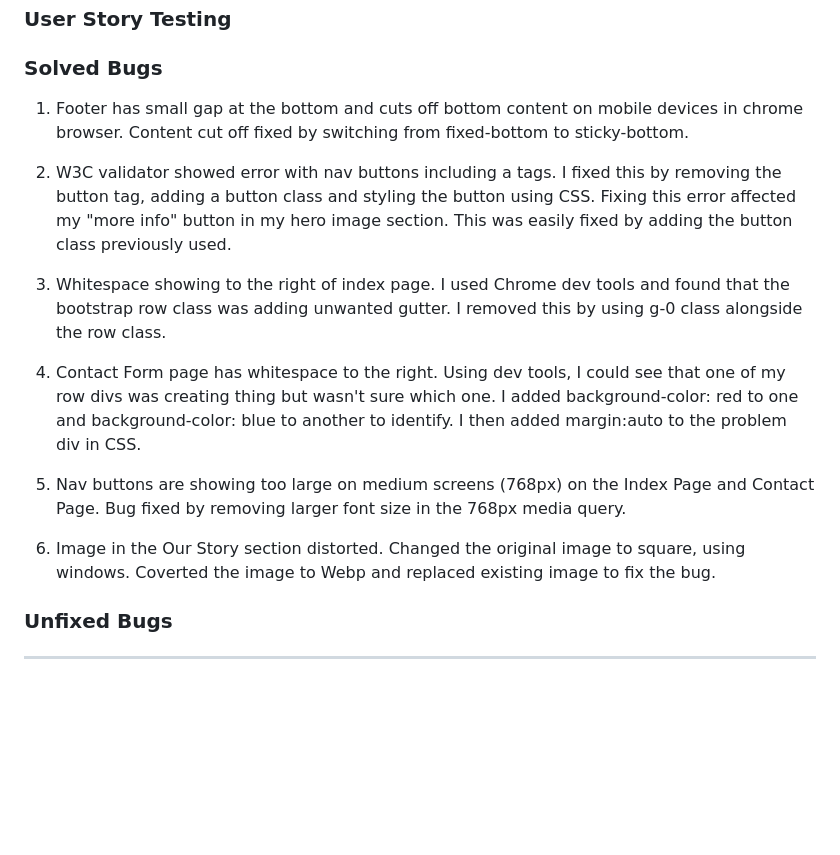
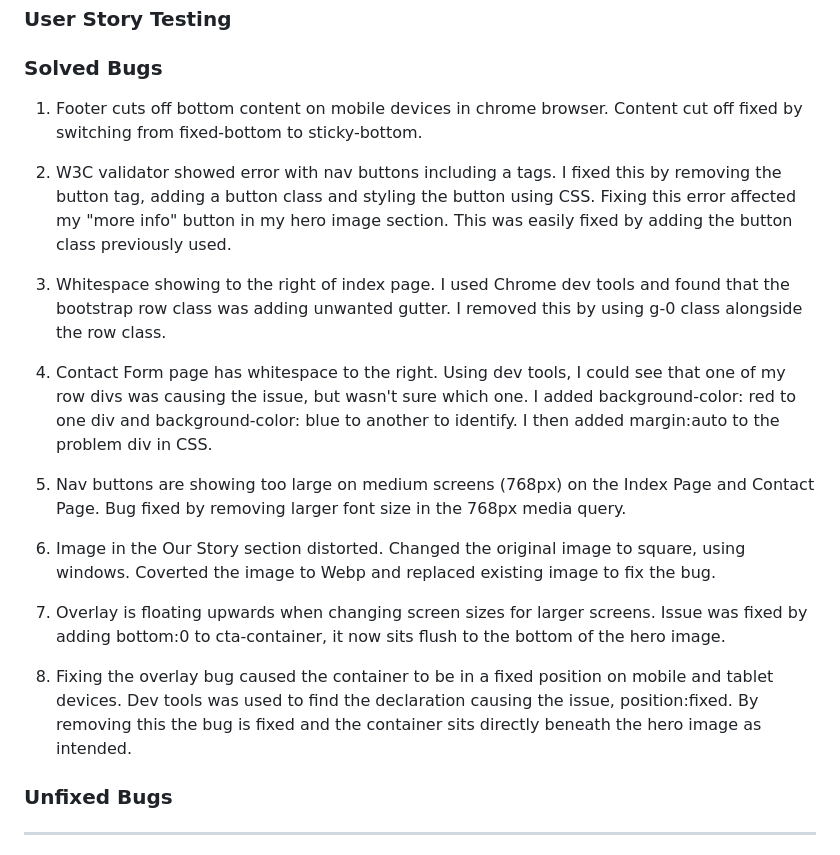
Before and after one commit to abz2489/woofing-walks, a Markdown page: README.md, the part around the change. GitHub-like rendering; blank space fills up the shorter version.

Commit message:
Add two new bugs and fixes to readme

```diff
--- a/README.md
+++ b/README.md
@@ -93,17 +93,22 @@ Google Fonts was used for all fonts on the website
 [Index Page HTML](https://github.com/abz2489/woofing-walks/blob/main/docs/readme/testing/w3c/w3cindex.png)
 ### **User Story Testing**
 ### Solved Bugs
-1. Footer has small gap at the bottom and cuts off bottom content on mobile devices in chrome browser. Content cut off fixed by switching from fixed-bottom to sticky-bottom.
+1. Footer cuts off bottom content on mobile devices in chrome browser. Content cut off fixed by switching from fixed-bottom to sticky-bottom.
 
 2. W3C validator showed error with nav buttons including a tags. I fixed this by removing the button tag, adding a button class and styling the button using CSS. Fixing this error affected my "more info" button in my hero image section. This was easily fixed by adding the button class previously used.
 
 3. Whitespace showing to the right of index page. I used Chrome dev tools and found that the bootstrap row class was adding unwanted gutter. I removed this by using g-0 class alongside the row class.
 
-4. Contact Form page has whitespace to the right. Using dev tools, I could see that one of my row divs was creating thing but wasn't sure which one. I added background-color: red to one and background-color: blue to another to identify. I then added margin:auto to the problem div in CSS.
+4. Contact Form page has whitespace to the right. Using dev tools, I could see that one of my row divs was causing the issue, but wasn't sure which one. I added background-color: red to one div and background-color: blue to another to identify. I then added margin:auto to the problem div in CSS.
 
 5. Nav buttons are showing too large on medium screens (768px) on the Index Page and Contact Page. Bug fixed by removing larger font size in the 768px media query.
 
 6. Image in the Our Story section distorted. Changed the original image to square, using windows. Coverted the image to Webp and replaced existing image to fix the bug.
+
+7. Overlay is floating upwards when changing screen sizes for larger screens. Issue was fixed by adding bottom:0 to cta-container, it now sits flush to the bottom of the hero image.
+
+8. Fixing the overlay bug caused the container to be in a fixed position on mobile and tablet devices. Dev tools was used to find the declaration causing the issue, position:fixed. By removing this the bug is fixed and the container sits directly beneath the hero image as intended.
+
 ### Unfixed Bugs
 
 -------------------------------------
```
